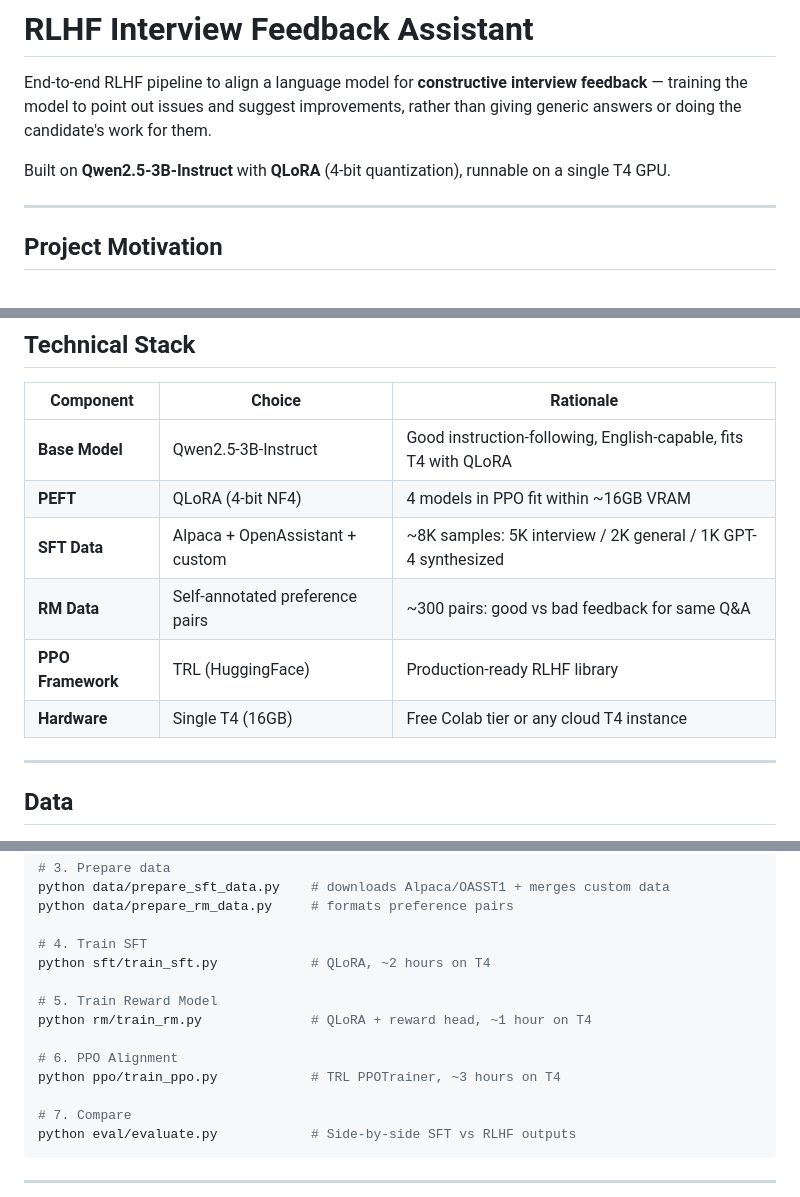
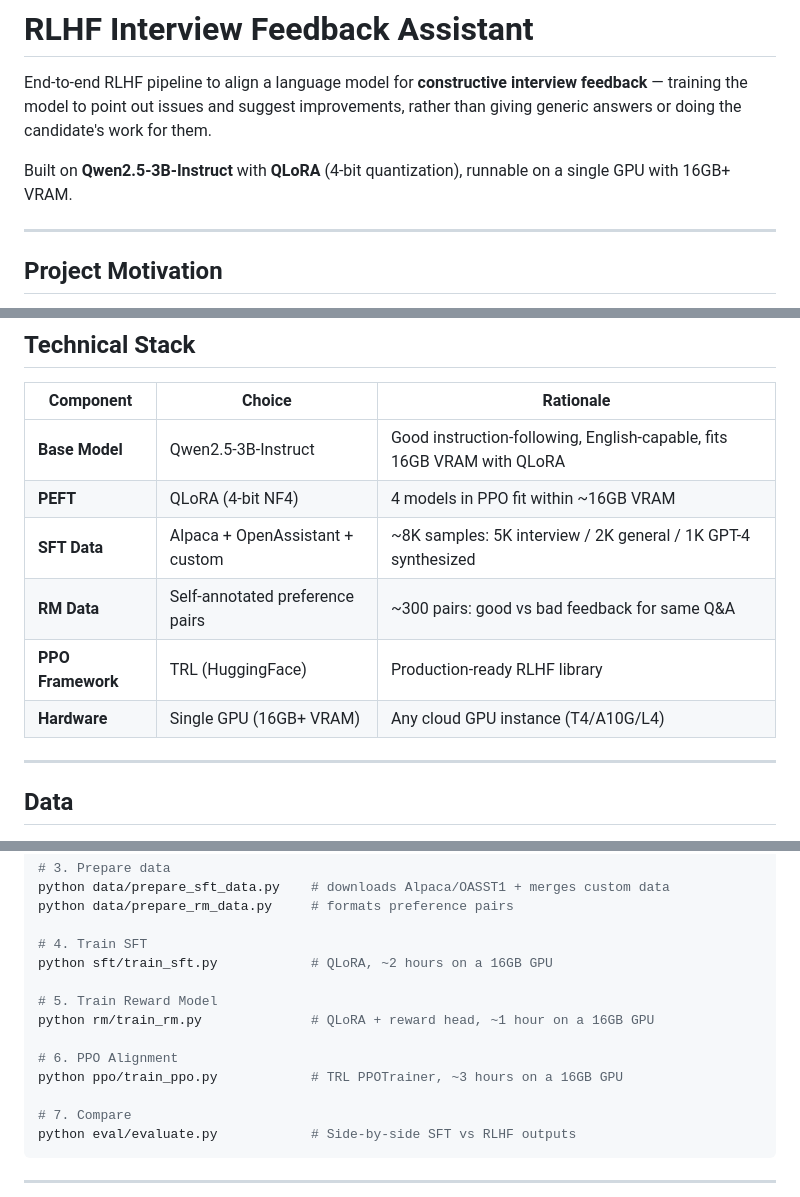
Before and after one commit to kinjazA/RL, a Markdown page: README.md, 3 parts joined by grey strips. GitHub-like rendering.

```diff
--- a/README.md
+++ b/README.md
@@ -2,7 +2,7 @@
 
 End-to-end RLHF pipeline to align a language model for **constructive interview feedback** — training the model to point out issues and suggest improvements, rather than giving generic answers or doing the candidate's work for them.
 
-Built on **Qwen2.5-3B-Instruct** with **QLoRA** (4-bit quantization), runnable on a single T4 GPU.
+Built on **Qwen2.5-3B-Instruct** with **QLoRA** (4-bit quantization), runnable on a single GPU with 16GB+ VRAM.
 
 ---
 
@@ -79,12 +79,12 @@ Most interview prep tools just generate model answers. This project explores a d
 
 | Component | Choice | Rationale |
 |---|---|---|
-| **Base Model** | Qwen2.5-3B-Instruct | Good instruction-following, English-capable, fits T4 with QLoRA |
+| **Base Model** | Qwen2.5-3B-Instruct | Good instruction-following, English-capable, fits 16GB VRAM with QLoRA |
 | **PEFT** | QLoRA (4-bit NF4) | 4 models in PPO fit within ~16GB VRAM |
 | **SFT Data** | Alpaca + OpenAssistant + custom | ~8K samples: 5K interview / 2K general / 1K GPT-4 synthesized |
 | **RM Data** | Self-annotated preference pairs | ~300 pairs: good vs bad feedback for same Q&A |
 | **PPO Framework** | TRL (HuggingFace) | Production-ready RLHF library |
-| **Hardware** | Single T4 (16GB) | Free Colab tier or any cloud T4 instance |
+| **Hardware** | Single GPU (16GB+ VRAM) | Any cloud GPU instance (T4/A10G/L4) |
 
 ---
 
@@ -188,13 +188,13 @@ python data/prepare_sft_data.py    # downloads Alpaca/OASST1 + merges custom dat
 python data/prepare_rm_data.py     # formats preference pairs
 
 # 4. Train SFT
-python sft/train_sft.py            # QLoRA, ~2 hours on T4
+python sft/train_sft.py            # QLoRA, ~2 hours on a 16GB GPU
 
 # 5. Train Reward Model
-python rm/train_rm.py              # QLoRA + reward head, ~1 hour on T4
+python rm/train_rm.py              # QLoRA + reward head, ~1 hour on a 16GB GPU
 
 # 6. PPO Alignment
-python ppo/train_ppo.py            # TRL PPOTrainer, ~3 hours on T4
+python ppo/train_ppo.py            # TRL PPOTrainer, ~3 hours on a 16GB GPU
 
 # 7. Compare
 python eval/evaluate.py            # Side-by-side SFT vs RLHF outputs
```
Also changed, not shown: other parts of README.md (+5 -5 lines).
